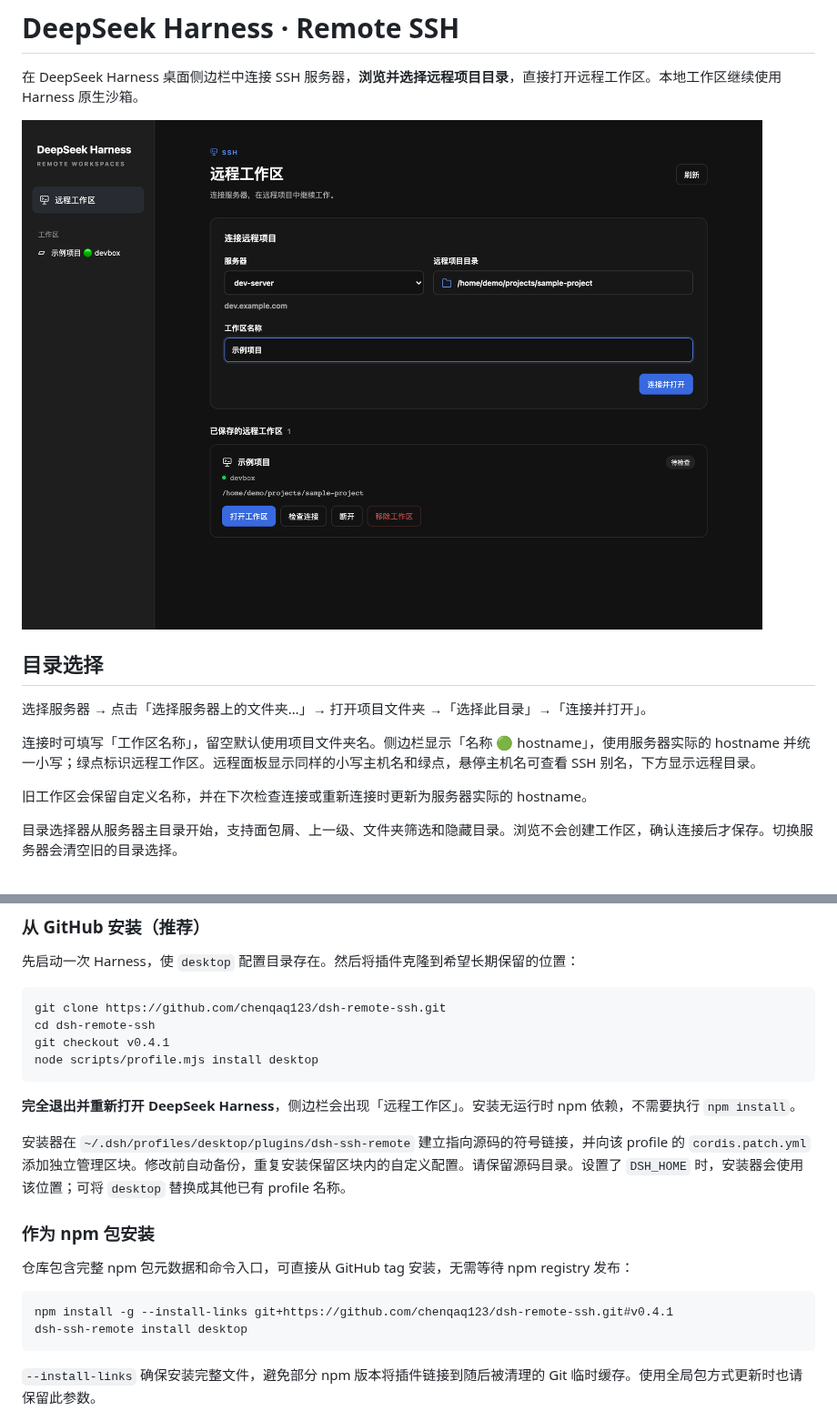
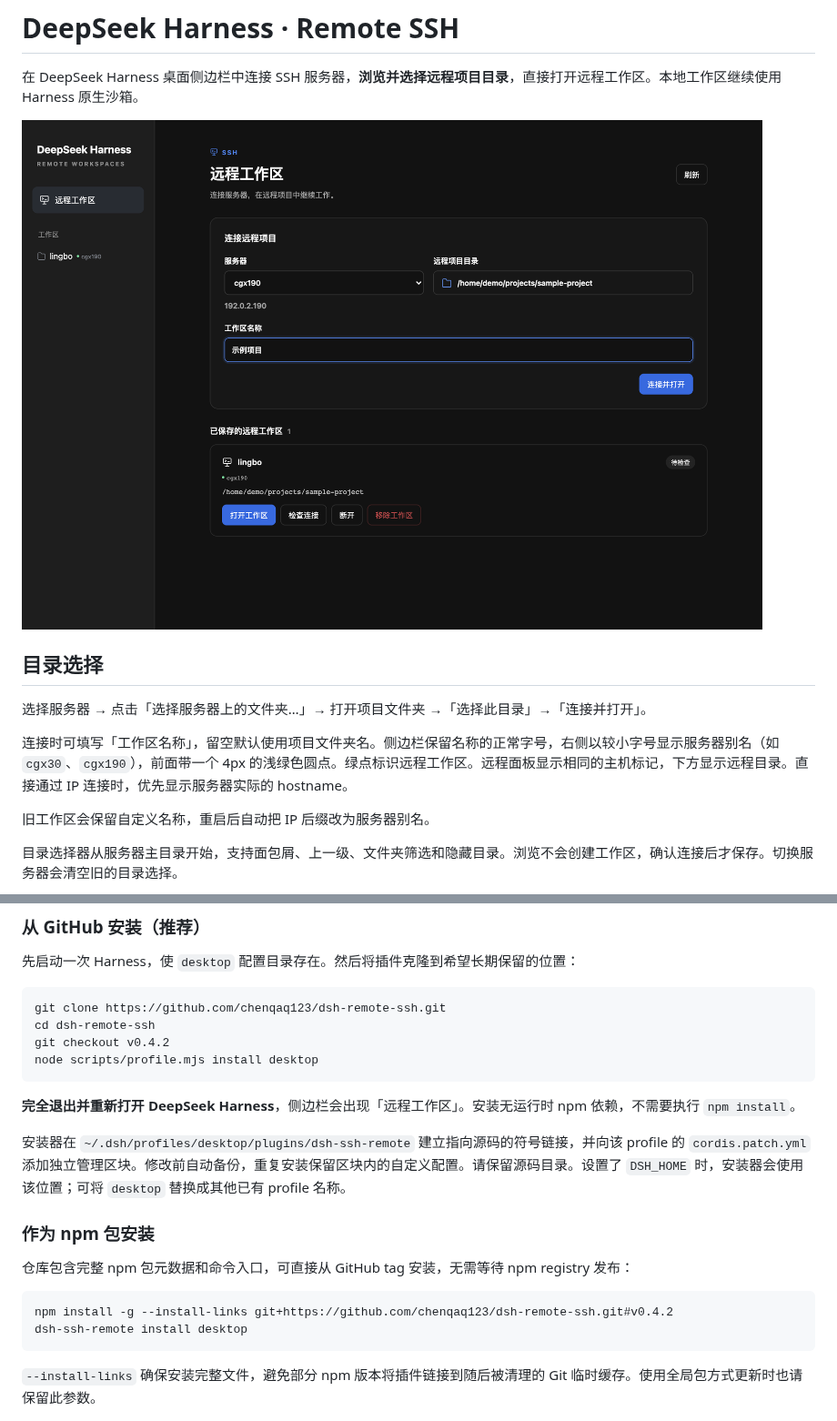
Before and after one commit to chenqaq123/dsh-remote-ssh, a Markdown page: README.md, 2 parts joined by grey strips. Shown at 91% size. GitHub-like rendering; pictures changed too: docs/remote-workspace.png.

````diff
--- a/README.md
+++ b/README.md
@@ -8,9 +8,9 @@
 
 选择服务器 → 点击「选择服务器上的文件夹…」→ 打开项目文件夹 →「选择此目录」→「连接并打开」。
 
-连接时可填写「工作区名称」，留空默认使用项目文件夹名。侧边栏显示「名称 🟢 hostname」，使用服务器实际的 hostname 并统一小写；绿点标识远程工作区。远程面板显示同样的小写主机名和绿点，悬停主机名可查看 SSH 别名，下方显示远程目录。
+连接时可填写「工作区名称」，留空默认使用项目文件夹名。侧边栏保留名称的正常字号，右侧以较小字号显示服务器别名（如 `cgx30`、`cgx190`），前面带一个 4px 的浅绿色圆点。绿点标识远程工作区。远程面板显示相同的主机标记，下方显示远程目录。直接通过 IP 连接时，优先显示服务器实际的 hostname。
 
-旧工作区会保留自定义名称，并在下次检查连接或重新连接时更新为服务器实际的 hostname。
+旧工作区会保留自定义名称，重启后自动把 IP 后缀改为服务器别名。
 
 目录选择器从服务器主目录开始，支持面包屑、上一级、文件夹筛选和隐藏目录。浏览不会创建工作区，确认连接后才保存。切换服务器会清空旧的目录选择。
 
@@ -42,7 +42,7 @@ ssh dev-server
 ```sh
 git clone https://github.com/chenqaq123/dsh-remote-ssh.git
 cd dsh-remote-ssh
-git checkout v0.4.1
+git checkout v0.4.2
 node scripts/profile.mjs install desktop
 ```
 
@@ -55,7 +55,7 @@ node scripts/profile.mjs install desktop
 仓库包含完整 npm 包元数据和命令入口，可直接从 GitHub tag 安装，无需等待 npm registry 发布：
 
 ```sh
-npm install -g --install-links git+https://github.com/chenqaq123/dsh-remote-ssh.git#v0.4.1
+npm install -g --install-links git+https://github.com/chenqaq123/dsh-remote-ssh.git#v0.4.2
 dsh-ssh-remote install desktop
 ```
 
````
Also changed, not shown: docs/directory-picker.png, 12 other files.
